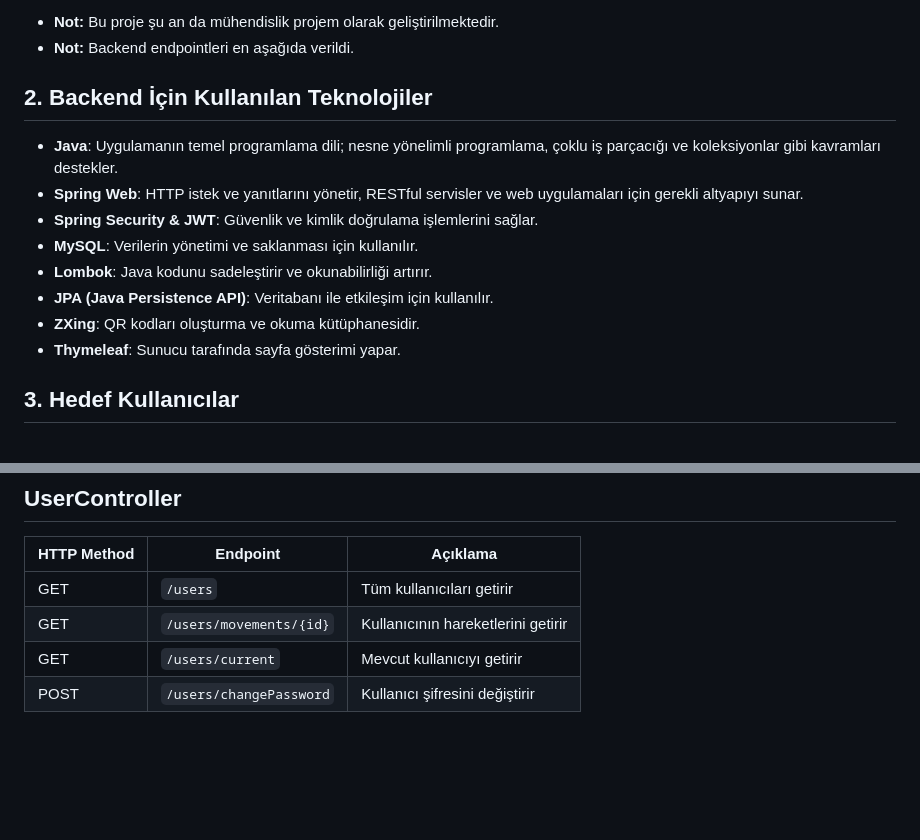
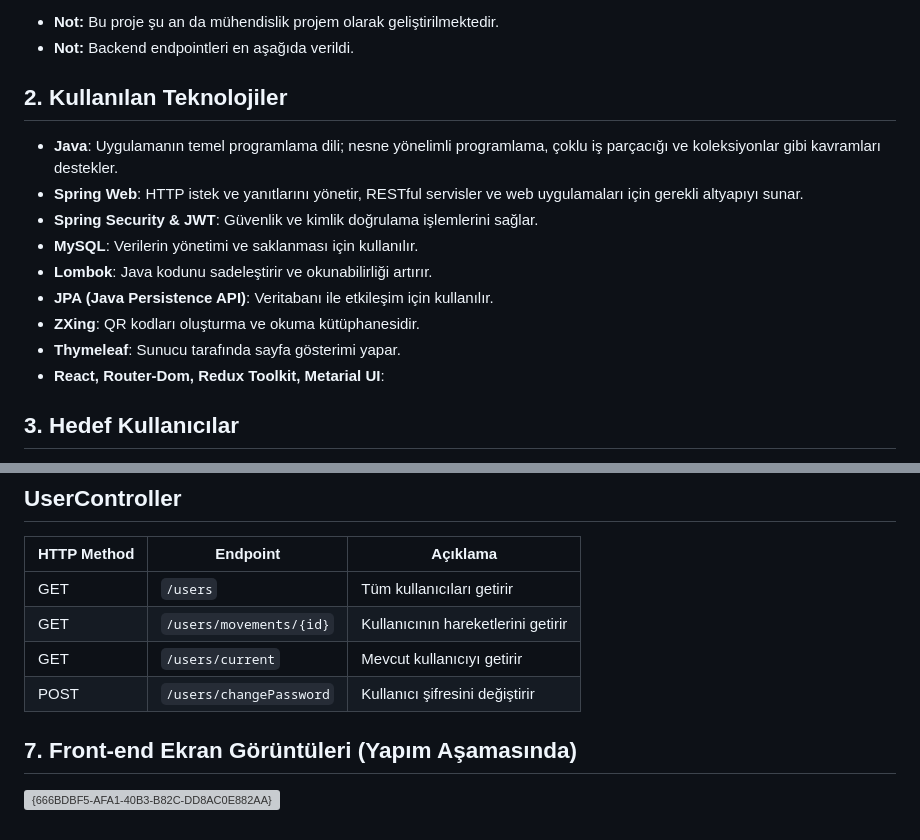
Before and after one commit to KerimKulah/qr-tracking-system-dss, a Markdown page: README.md, 2 parts joined by grey strips. Drawn GitHub-style; blank space fills up the shorter version; grey boxes are pictures that could not be loaded.

```diff
--- a/README.md
+++ b/README.md
@@ -11,7 +11,7 @@ Mobil cihazlar aracılığıyla QR kodlarının okutulabilmesi ve ürün bilgile
 - **Not:** Bu proje şu an da mühendislik projem olarak geliştirilmektedir.
 - **Not:** Backend endpointleri en aşağıda verildi.
 
-## 2. Backend İçin Kullanılan Teknolojiler
+## 2. Kullanılan Teknolojiler
 - **Java**: Uygulamanın temel programlama dili; nesne yönelimli programlama, çoklu iş parçacığı ve koleksiyonlar gibi kavramları destekler.
 - **Spring Web**: HTTP istek ve yanıtlarını yönetir, RESTful servisler ve web uygulamaları için gerekli altyapıyı sunar.
 - **Spring Security & JWT**: Güvenlik ve kimlik doğrulama işlemlerini sağlar.
@@ -20,6 +20,7 @@ Mobil cihazlar aracılığıyla QR kodlarının okutulabilmesi ve ürün bilgile
 - **JPA (Java Persistence API)**: Veritabanı ile etkileşim için kullanılır.
 - **ZXing**: QR kodları oluşturma ve okuma kütüphanesidir.
 - **Thymeleaf**: Sunucu tarafında sayfa gösterimi yapar.
+- **React, Router-Dom, Redux Toolkit, Metarial UI**:
 
 ## 3. Hedef Kullanıcılar
 - **E-Ticaret Depoları**: Online siparişleri hızlı bir şekilde karşılamak isteyen firmalar.
@@ -146,3 +147,7 @@ Mobil cihazlar aracılığıyla QR kodlarının okutulabilmesi ve ürün bilgile
 | GET         | `/users/movements/{id}`           | Kullanıcının hareketlerini getirir |
 | GET         | `/users/current`                  | Mevcut kullanıcıyı getirir     |
 | POST        | `/users/changePassword`           | Kullanıcı şifresini değiştirir |
+
+## 7. Front-end Ekran Görüntüleri (Yapım Aşamasında)
+
+![{666BDBF5-AFA1-40B3-B82C-DD8AC0E882AA}](https://github.com/user-attachments/assets/0e17e331-4544-4a31-9eca-12d3b8faa2f9)
```
